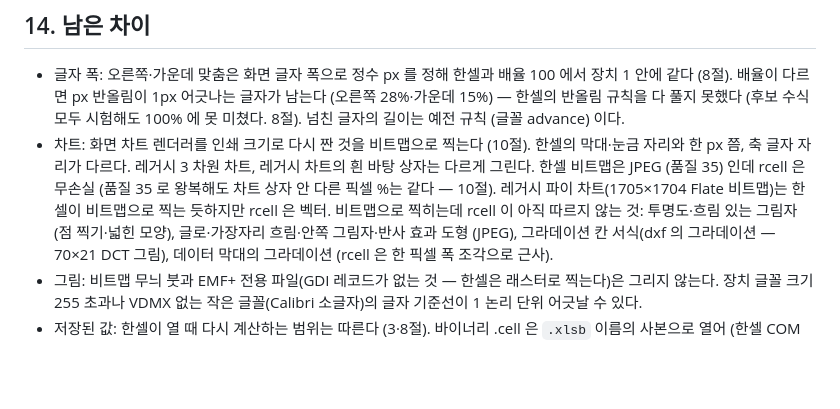
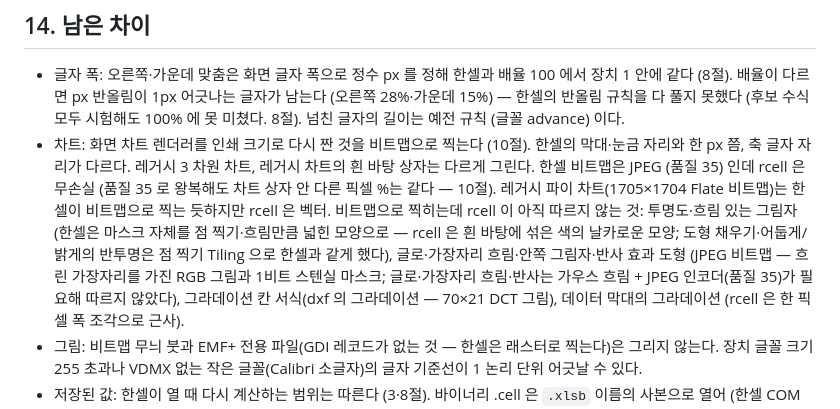
Before and after one commit to yoomin53/rcell, a Markdown page: docs/format/print.md, the part around the change. Drawn GitHub-style; blank space fills up the shorter version.

```diff
--- a/docs/format/print.md
+++ b/docs/format/print.md
@@ -310,7 +310,9 @@ z 는 모든 페이지가 1:1 쓸 자리 (용지 − 여백)/0.75pt 에 들어
 - 차트: 화면 차트 렌더러를 인쇄 크기로 다시 짠 것을 비트맵으로 찍는다 (10절). 한셀의 막대·눈금 자리와 한 px 쯤, 축 글자 자리가
   다르다. 레거시 3 차원 차트, 레거시 차트의 흰 바탕 상자는 다르게 그린다. 한셀 비트맵은 JPEG (품질 35) 인데 rcell 은 무손실 (품질 35 로 왕복해도
   차트 상자 안 다른 픽셀 %는 같다 — 10절). 레거시 파이 차트(1705×1704 Flate 비트맵)는 한셀이 비트맵으로 찍는 듯하지만 rcell 은 벡터.
-  비트맵으로 찍히는데 rcell 이 아직 따르지 않는 것: 투명도·흐림 있는 그림자 (점 찍기·넓힌 모양), 글로·가장자리 흐림·안쪽 그림자·반사 효과 도형 (JPEG),
+  비트맵으로 찍히는데 rcell 이 아직 따르지 않는 것: 투명도·흐림 있는 그림자 (한셀은 마스크 자체를 점 찍기·흐림만큼 넓힌 모양으로 — rcell 은 흰 바탕에 섞은 색의
+  날카로운 모양; 도형 채우기·어둡게/밝게의 반투명은 점 찍기 Tiling 으로 한셀과 같게 했다), 글로·가장자리 흐림·안쪽 그림자·반사 효과 도형 (JPEG 비트맵 —
+  흐린 가장자리를 가진 RGB 그림과 1비트 스텐실 마스크; 글로·가장자리 흐림·반사는 가우스 흐림 + JPEG 인코더(품질 35)가 필요해 따르지 않았다),
   그라데이션 칸 서식(dxf 의 그라데이션 — 70×21 DCT 그림), 데이터 막대의 그라데이션 (rcell 은 한 픽셀 폭 조각으로 근사).
 - 그림: 비트맵 무늬 붓과 EMF+ 전용 파일(GDI 레코드가 없는 것 — 한셀은 래스터로 찍는다)은 그리지 않는다. 장치 글꼴 크기 255 초과나
   VDMX 없는 작은 글꼴(Calibri 소글자)의 글자 기준선이 1 논리 단위 어긋날 수 있다.
```
Also changed, not shown: docs/ROADMAP.md (+2 -2 lines).
